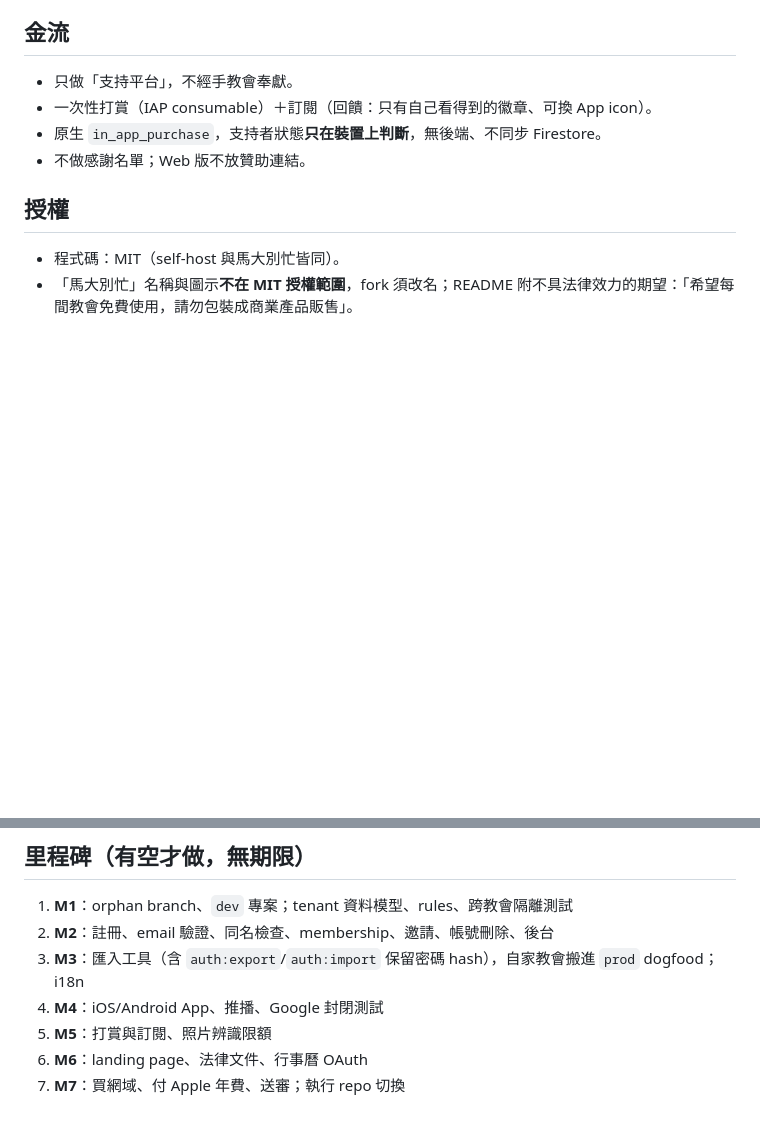
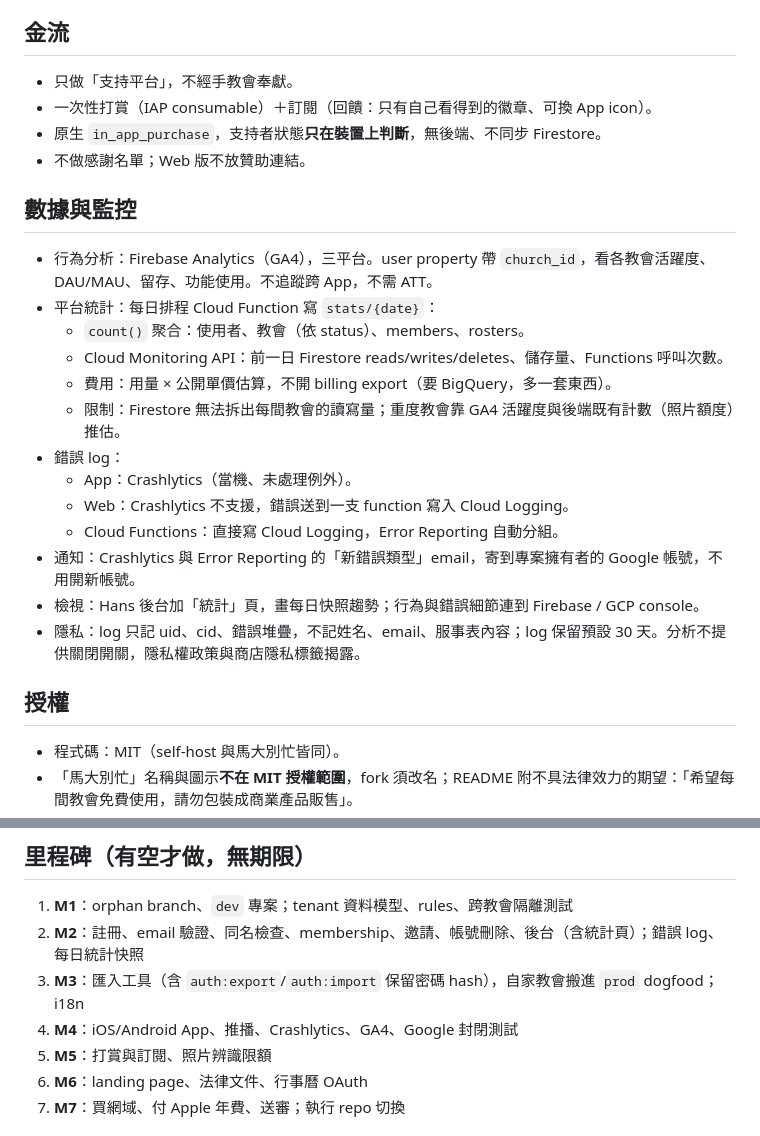
Before and after one commit to hansli112/church-staff-pwa, a Markdown page: docs/design.md, 2 parts joined by grey strips. Drawn GitHub-style; blank space fills up the shorter version.

Commit message:
docs: add analytics, usage stats and error logging to design
GA4 with church_id, a daily stats/{date} snapshot for platform growth
and migration decisions, Crashlytics plus Cloud Logging for errors,
and email on new error types. Error logging and stats land in M2,
Crashlytics and GA4 in M4.

Co-Authored-By: Claude Opus 5.5 <noreply@anthropic.com>

```diff
--- a/docs/design.md
+++ b/docs/design.md
@@ -46,6 +46,22 @@
 - 原生 `in_app_purchase`，支持者狀態**只在裝置上判斷**，無後端、不同步 Firestore。
 - 不做感謝名單；Web 版不放贊助連結。
 
+## 數據與監控
+
+- 行為分析：Firebase Analytics（GA4），三平台。user property 帶 `church_id`，看各教會活躍度、DAU/MAU、留存、功能使用。不追蹤跨 App，不需 ATT。
+- 平台統計：每日排程 Cloud Function 寫 `stats/{date}`：
+  - `count()` 聚合：使用者、教會（依 status）、members、rosters。
+  - Cloud Monitoring API：前一日 Firestore reads/writes/deletes、儲存量、Functions 呼叫次數。
+  - 費用：用量 × 公開單價估算，不開 billing export（要 BigQuery，多一套東西）。
+  - 限制：Firestore 無法拆出每間教會的讀寫量；重度教會靠 GA4 活躍度與後端既有計數（照片額度）推估。
+- 錯誤 log：
+  - App：Crashlytics（當機、未處理例外）。
+  - Web：Crashlytics 不支援，錯誤送到一支 function 寫入 Cloud Logging。
+  - Cloud Functions：直接寫 Cloud Logging，Error Reporting 自動分組。
+- 通知：Crashlytics 與 Error Reporting 的「新錯誤類型」email，寄到專案擁有者的 Google 帳號，不用開新帳號。
+- 檢視：Hans 後台加「統計」頁，畫每日快照趨勢；行為與錯誤細節連到 Firebase / GCP console。
+- 隱私：log 只記 uid、cid、錯誤堆疊，不記姓名、email、服事表內容；log 保留預設 30 天。分析不提供關閉開關，隱私權政策與商店隱私標籤揭露。
+
 ## 授權
 
 - 程式碼：MIT（self-host 與馬大別忙皆同）。
@@ -73,9 +89,9 @@
 ## 里程碑（有空才做，無期限）
 
 1. **M1**：orphan branch、`dev` 專案；tenant 資料模型、rules、跨教會隔離測試
-2. **M2**：註冊、email 驗證、同名檢查、membership、邀請、帳號刪除、後台
+2. **M2**：註冊、email 驗證、同名檢查、membership、邀請、帳號刪除、後台（含統計頁）；錯誤 log、每日統計快照
 3. **M3**：匯入工具（含 `auth:export`/`auth:import` 保留密碼 hash），自家教會搬進 `prod` dogfood；i18n
-4. **M4**：iOS/Android App、推播、Google 封閉測試
+4. **M4**：iOS/Android App、推播、Crashlytics、GA4、Google 封閉測試
 5. **M5**：打賞與訂閱、照片辨識限額
 6. **M6**：landing page、法律文件、行事曆 OAuth
 7. **M7**：買網域、付 Apple 年費、送審；執行 repo 切換
```
